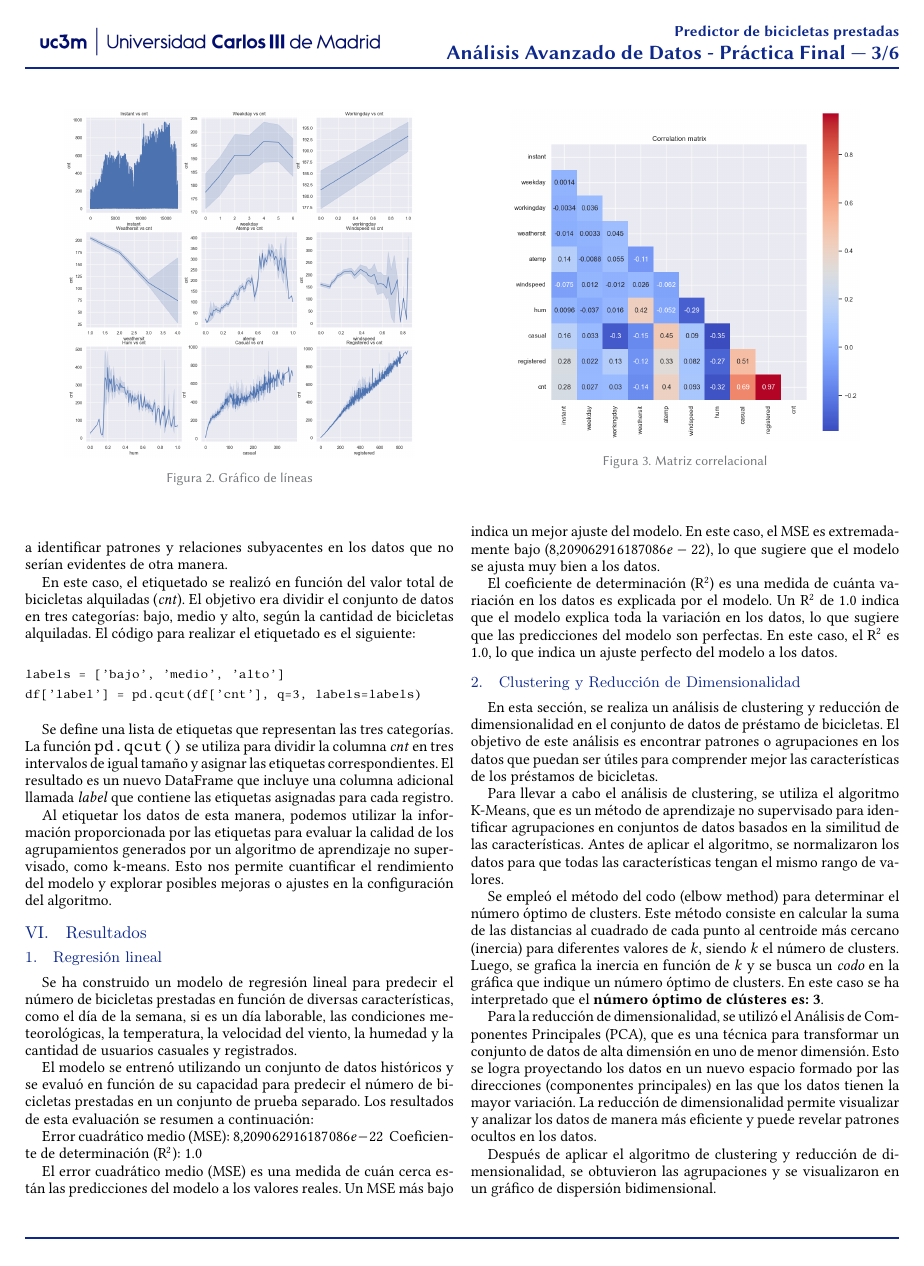
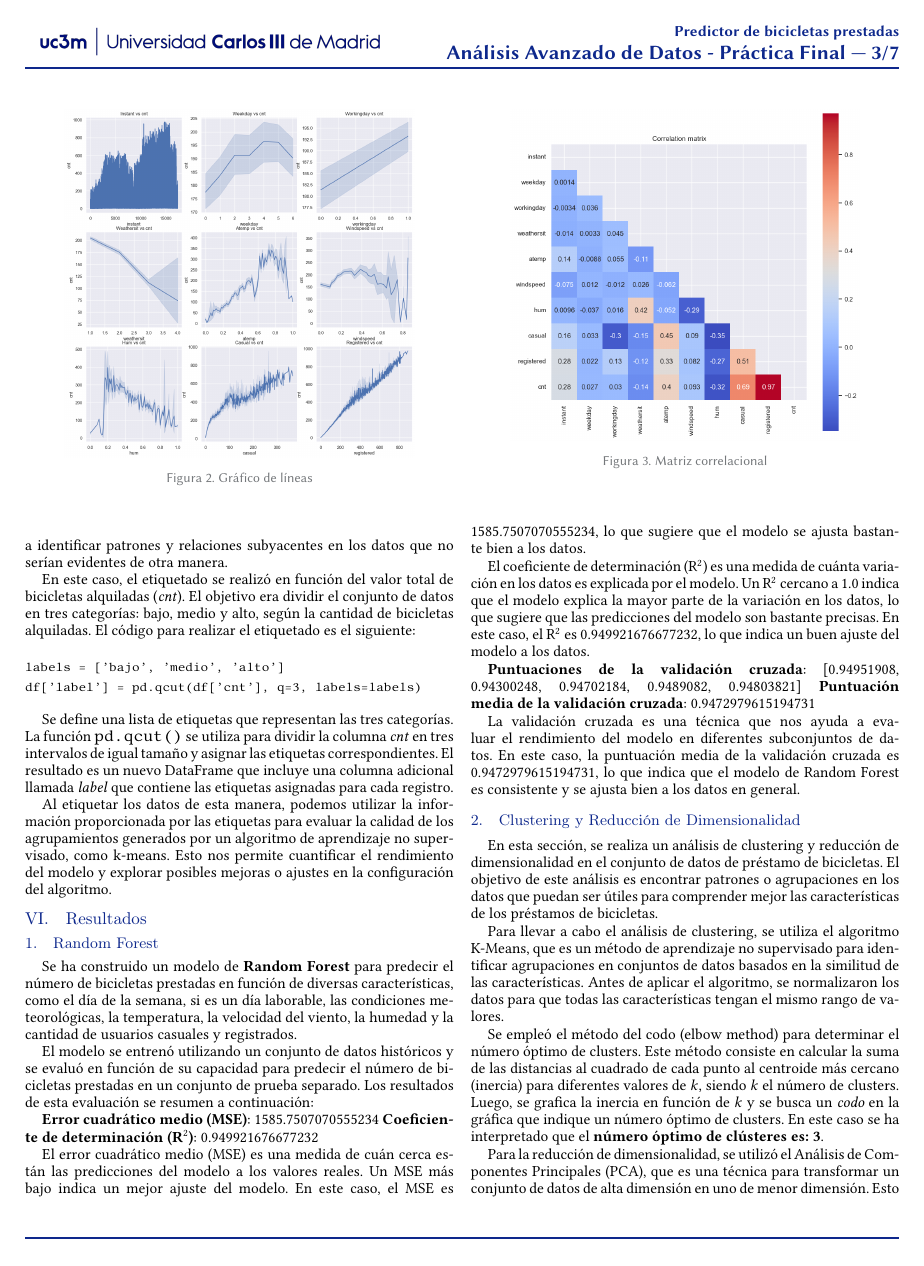
Before and after one commit to alejomaf/bike-sharing-predictor-system, a LaTeX document (documentation/main.tex): page 3 of 6 before the commit and page 3 of 7 after it. Compiled offline with pdfLaTeX.

Commit message:
Finishing

```diff
--- a/documentation/main.tex
+++ b/documentation/main.tex
@@ -150,5 +149,4 @@ Se define una lista de etiquetas que representan las tres categorías. La funci
 Al etiquetar los datos de esta manera, podemos utilizar la información proporcionada por las etiquetas para evaluar la calidad de los agrupamientos generados por un algoritmo de aprendizaje no supervisado, como k-means. Esto nos permite cuantificar el rendimiento del modelo y explorar posibles mejoras o ajustes en la configuración del algoritmo.
 
 \section{Resultados}
-\subsection{Regresión lineal}
-Se ha construido un modelo de regresión lineal para predecir el número de bicicletas prestadas en función de diversas características, como el día de la semana, si es un día laborable, las condiciones meteorológicas, la temperatura, la velocidad del viento, la humedad y la cantidad de usuarios casuales y registrados.
+\subsection{Random Forest}
@@ -155,12 +157,20 @@ Se ha construido un modelo de regresión lineal para predecir el número de bici
+    \label{fig:randomforest}
+\end{figure}
+Se ha construido un modelo de \textbf{Random Forest} para predecir el número de bicicletas prestadas en función de diversas características, como el día de la semana, si es un día laborable, las condiciones meteorológicas, la temperatura, la velocidad del viento, la humedad y la cantidad de usuarios casuales y registrados.
 
 El modelo se entrenó utilizando un conjunto de datos históricos y se evaluó en función de su capacidad para predecir el número de bicicletas prestadas en un conjunto de prueba separado. Los resultados de esta evaluación se resumen a continuación:
 
-Error cuadrático medio (MSE): $8.209062916187086e-22$ \
-Coeficiente de determinación (R$^2$): 1.0
+\textbf{Error cuadrático medio (MSE)}: 1585.7507070555234
+\textbf{Coeficiente de determinación (R$^2$)}: 0.949921676677232
 
-El error cuadrático medio (MSE) es una medida de cuán cerca están las predicciones del modelo a los valores reales. Un MSE más bajo indica un mejor ajuste del modelo. En este caso, el MSE es extremadamente bajo ($8.209062916187086e-22$), lo que sugiere que el modelo se ajusta muy bien a los datos.
+El error cuadrático medio (MSE) es una medida de cuán cerca están las predicciones del modelo a los valores reales. Un MSE más bajo indica un mejor ajuste del modelo. En este caso, el MSE es 1585.7507070555234, lo que sugiere que el modelo se ajusta bastante bien a los datos.
 
-El coeficiente de determinación (R$^2$) es una medida de cuánta variación en los datos es explicada por el modelo. Un R$^2$ de 1.0 indica que el modelo explica toda la variación en los datos, lo que sugiere que las predicciones del modelo son perfectas. En este caso, el R$^2$ es 1.0, lo que indica un ajuste perfecto del modelo a los datos.
+El coeficiente de determinación (R$^2$) es una medida de cuánta variación en los datos es explicada por el modelo. Un R$^2$ cercano a 1.0 indica que el modelo explica la mayor parte de la variación en los datos, lo que sugiere que las predicciones del modelo son bastante precisas. En este caso, el R$^2$ es 0.949921676677232, lo que indica un buen ajuste del modelo a los datos.
+
+\textbf{Puntuaciones de la validación cruzada}: [0.94951908, 0.94300248, 0.94702184, 0.9489082, 0.94803821]
+\textbf{Puntuación media de la validación cruzada}: 0.9472979615194731
+
+La validación cruzada es una técnica que nos ayuda a evaluar el rendimiento del modelo en diferentes subconjuntos de datos. En este caso, la puntuación media de la validación cruzada es 0.9472979615194731, lo que indica que el modelo de Random Forest es consistente y se ajusta bien a los datos en general.
 
 \subsection{Clustering y Reducción de Dimensionalidad}
 
```
Also changed, not shown: documentation/charts/random_forest.png (added), documentation/main.pdf, documentation/main.tex (9 more changed lines), 4 other files.
